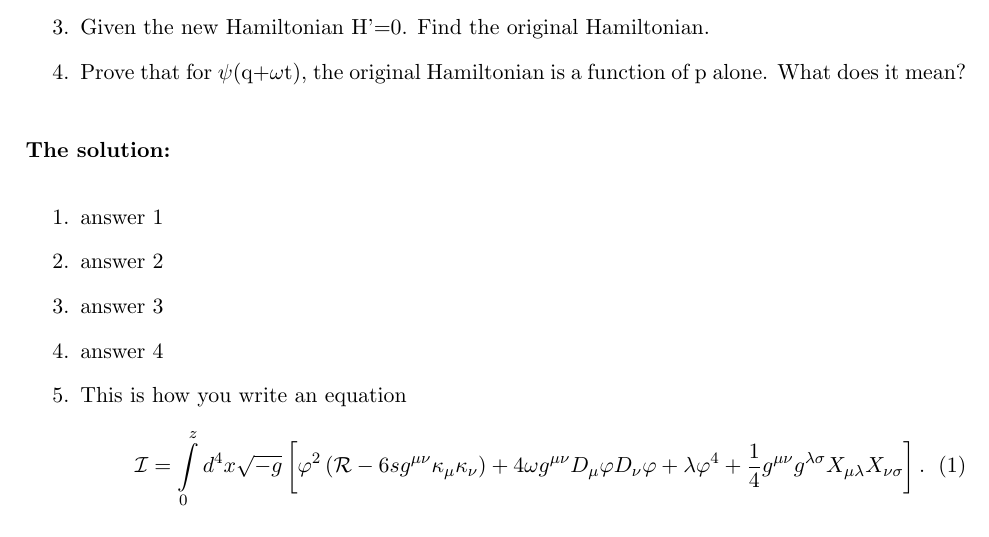
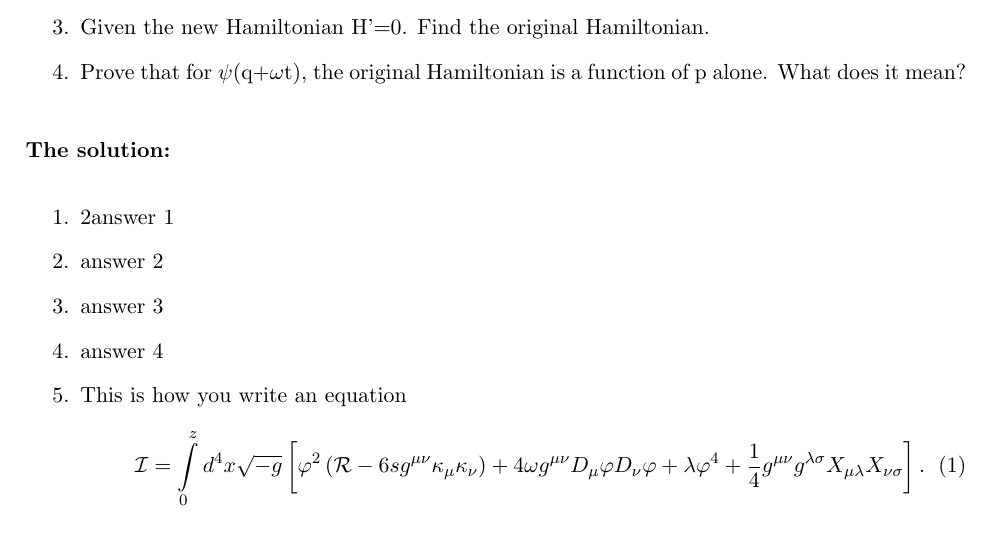
Before and after one commit to michaelp4/analytics, a LaTeX document (project.tex): part of page 1 of 2, cut so that both start at the same text. Compiled offline with pdfLaTeX.

Commit message:
lior doesnt know anything

```diff
--- a/project.tex
+++ b/project.tex
@@ -104,7 +104,7 @@ A system is described by the Hamiltonian H(q,p,t). The coordinate q is transform
 
 \Dn
 \begin{enumerate}
-\item answer 1
+\item  2answer 1
 \item answer 2
 \item answer 3
 \item answer 4
```
Also changed, not shown: project.pdf (added), 5 other files.
